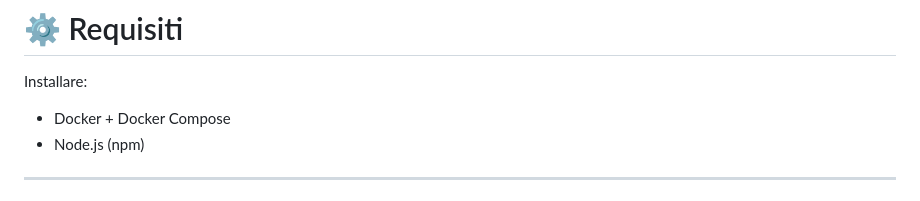
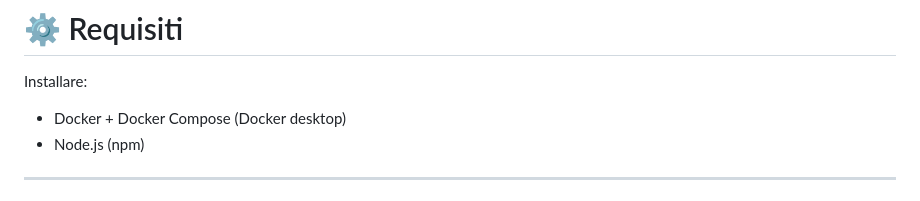
Before and after one commit to ElleR01/PROGETTO, a Markdown page: README.md, the part around the change. GitHub-like rendering.

```diff
--- a/README.md
+++ b/README.md
@@ -16,7 +16,7 @@ Implementazione di un sistema **multi-database** usando:
 
 Installare:
 
-- Docker + Docker Compose
+- Docker + Docker Compose (Docker desktop)
 - Node.js (npm)
 
 ---
```
